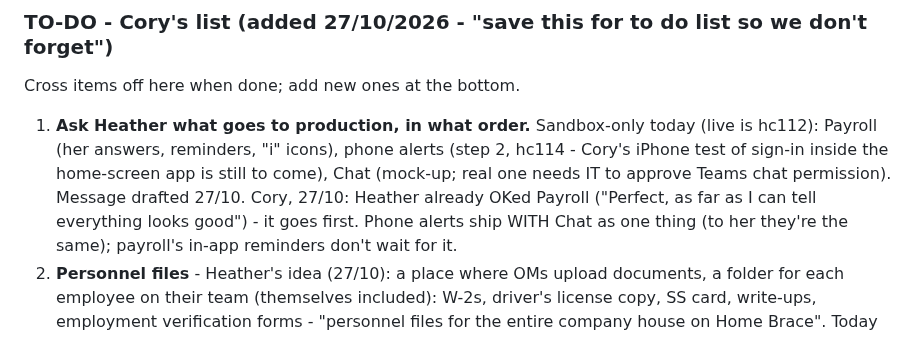
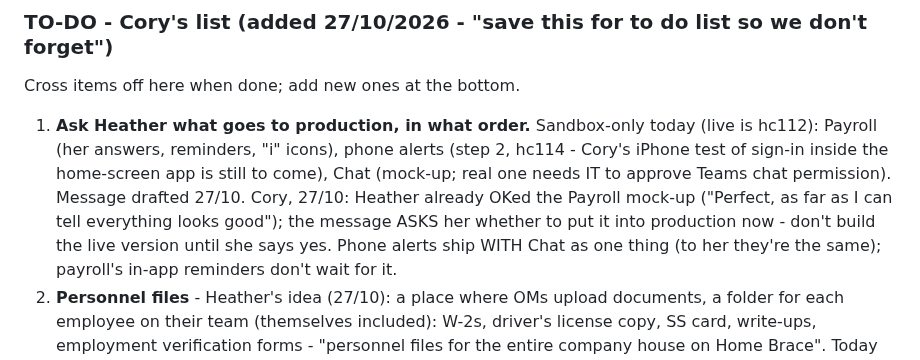
Before and after one commit to corylawing/practice-hub-mockup, a Markdown page: CLAUDE.md, the part around the change. GitHub-like rendering.

Commit message:
Notes: ask Heather before putting Payroll live
Co-Authored-By: Claude Opus 5.5 <noreply@anthropic.com>

```diff
--- a/CLAUDE.md
+++ b/CLAUDE.md
@@ -17,7 +17,8 @@ Cross items off here when done; add new ones at the bottom.
 1. **Ask Heather what goes to production, in what order.** Sandbox-only today (live is hc112): Payroll (her answers,
    reminders, "i" icons), phone alerts (step 2, hc114 - Cory's iPhone test of sign-in inside the home-screen app is
    still to come), Chat (mock-up; real one needs IT to approve Teams chat permission). Message drafted 27/10.
-   Cory, 27/10: Heather already OKed Payroll ("Perfect, as far as I can tell everything looks good") - it goes first.
+   Cory, 27/10: Heather already OKed the Payroll mock-up ("Perfect, as far as I can tell everything looks good");
+   the message ASKS her whether to put it into production now - don't build the live version until she says yes.
    Phone alerts ship WITH Chat as one thing (to her they're the same); payroll's in-app reminders don't wait for it.
 2. **Personnel files** - Heather's idea (27/10): a place where OMs upload documents, a folder for each employee on
    their team (themselves included): W-2s, driver's license copy, SS card, write-ups, employment verification forms -
```
